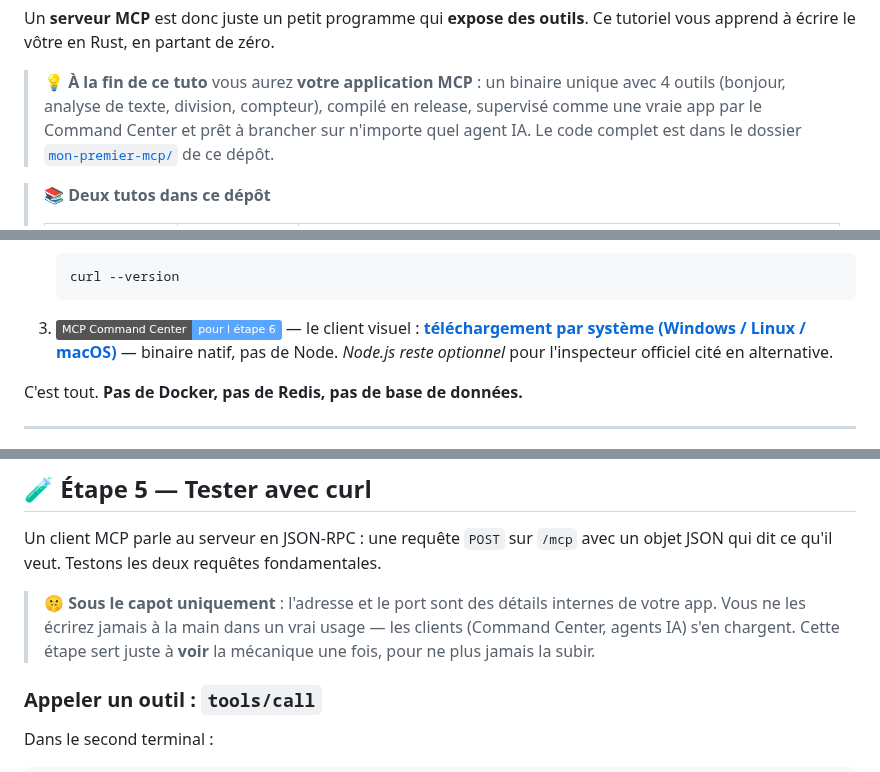
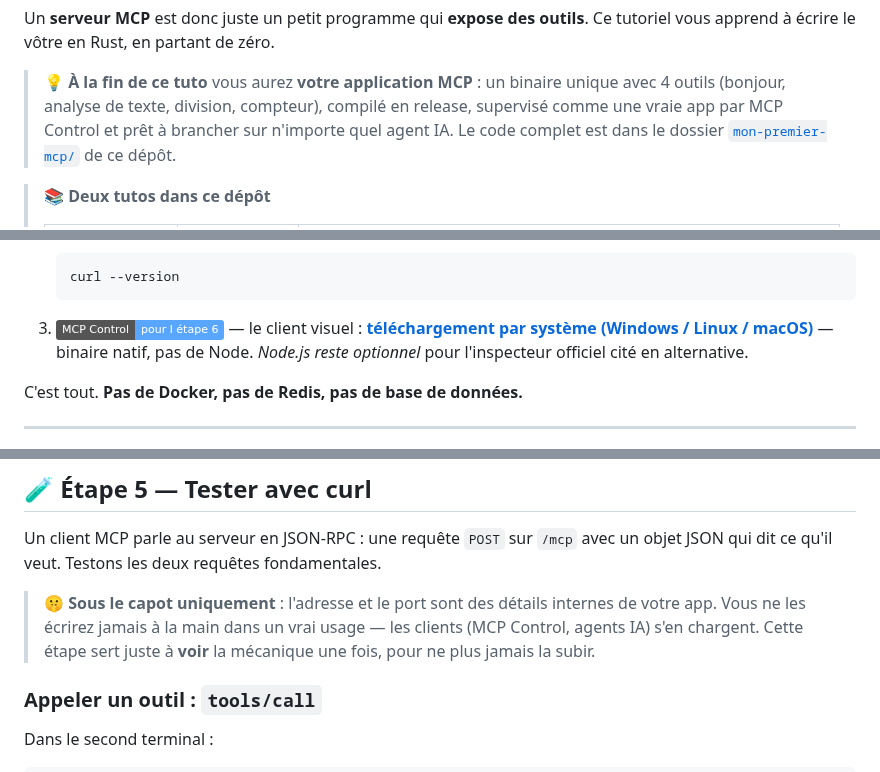
Before and after one commit to DeamonDev888/litemcp-tuto, a Markdown page: README.md, 3 parts joined by grey strips. Rendered like a GitHub page; badges without logos.

````diff
--- a/README.md
+++ b/README.md
@@ -69,7 +69,7 @@ Ce tutoriel vous apprend à écrire le vôtre en Rust, en partant de zéro.
 
 > 💡 **À la fin de ce tuto** vous aurez **votre application MCP** : un binaire
 > unique avec 4 outils (bonjour, analyse de texte, division, compteur),
-> compilé en release, supervisé comme une vraie app par le Command Center et
+> compilé en release, supervisé comme une vraie app par MCP Control et
 > prêt à brancher sur n'importe quel agent IA. Le code complet est dans le
 > dossier [`mon-premier-mcp/`](./mon-premier-mcp) de ce dépôt.
 
@@ -148,7 +148,7 @@ Avant de commencer, assurez-vous d'avoir :
    curl --version
    ```
 
-3. <img src="https://img.shields.io/badge/MCP_Command_Center-pour_l_étape_6-58a6ff" alt="MCP Command Center"> — le client visuel : **[téléchargement par système (Windows / Linux / macOS)](#-étape-6--mcp-command-center-client-visuel)** — binaire natif, pas de Node. *Node.js reste optionnel* pour l'inspecteur officiel cité en alternative.
+3. <img src="https://img.shields.io/badge/MCP_Control-pour_l_étape_6-58a6ff" alt="MCP Control"> — le client visuel : **[téléchargement par système (Windows / Linux / macOS)](#-étape-6--mcp-control-client-visuel)** — binaire natif, pas de Node. *Node.js reste optionnel* pour l'inspecteur officiel cité en alternative.
 
 C'est tout. **Pas de Docker, pas de Redis, pas de base de données.**
 
@@ -310,7 +310,7 @@ avec un objet JSON qui dit ce qu'il veut. Testons les deux requêtes fondamental
 
 > 🤫 **Sous le capot uniquement** : l'adresse et le port sont des détails
 > internes de votre app. Vous ne les écrirez jamais à la main dans un vrai
-> usage — les clients (Command Center, agents IA) s'en chargent. Cette étape
+> usage — les clients (MCP Control, agents IA) s'en chargent. Cette étape
 > sert juste à **voir** la mécanique une fois, pour ne plus jamais la subir.
 
 ### Appeler un outil : `tools/call`
````
Also changed, not shown: other parts of README.md (+23 -23 lines), assets/command-center-ui.png (deleted), assets/command-center.png (deleted), assets/mcp-control-ui.png (added), assets/mcp-control.png (added), 1 other file.
